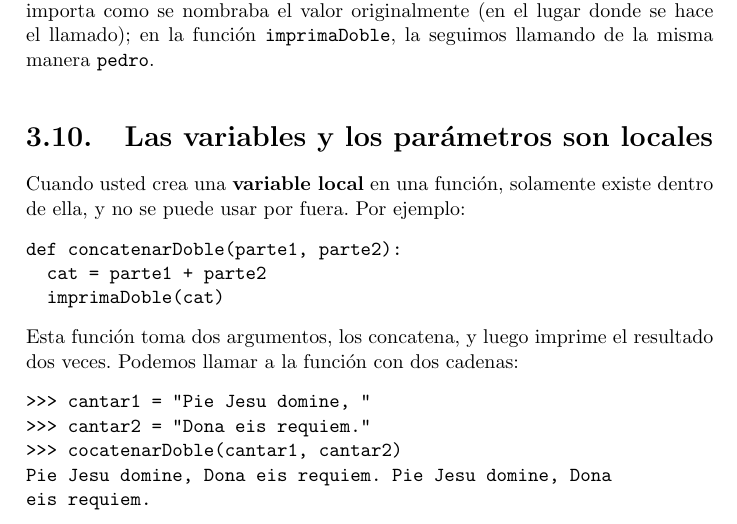
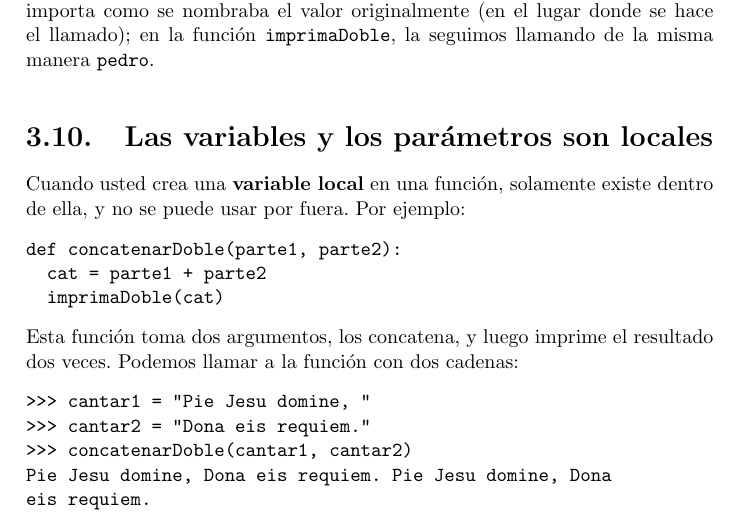
Before and after one commit to abecerra/thinkcs-py_es, a LaTeX thesis (top.tex, which reads chap03.tex): part of page 63 of 328, cut so that both start at the same text. Compiled offline with pdfLaTeX.

Commit message:
Arreglo.

```diff
--- a/chap03.tex
+++ b/chap03.tex
@@ -584,7 +584,7 @@ Podemos llamar a la función con dos cadenas:
 \begin{verbatim}
 >>> cantar1 = "Pie Jesu domine, "
 >>> cantar2 = "Dona eis requiem."
->>> cocatenarDoble(cantar1, cantar2)
+>>> concatenarDoble(cantar1, cantar2)
 Pie Jesu domine, Dona eis requiem. Pie Jesu domine, Dona
 eis requiem.
 \end{verbatim}
```
